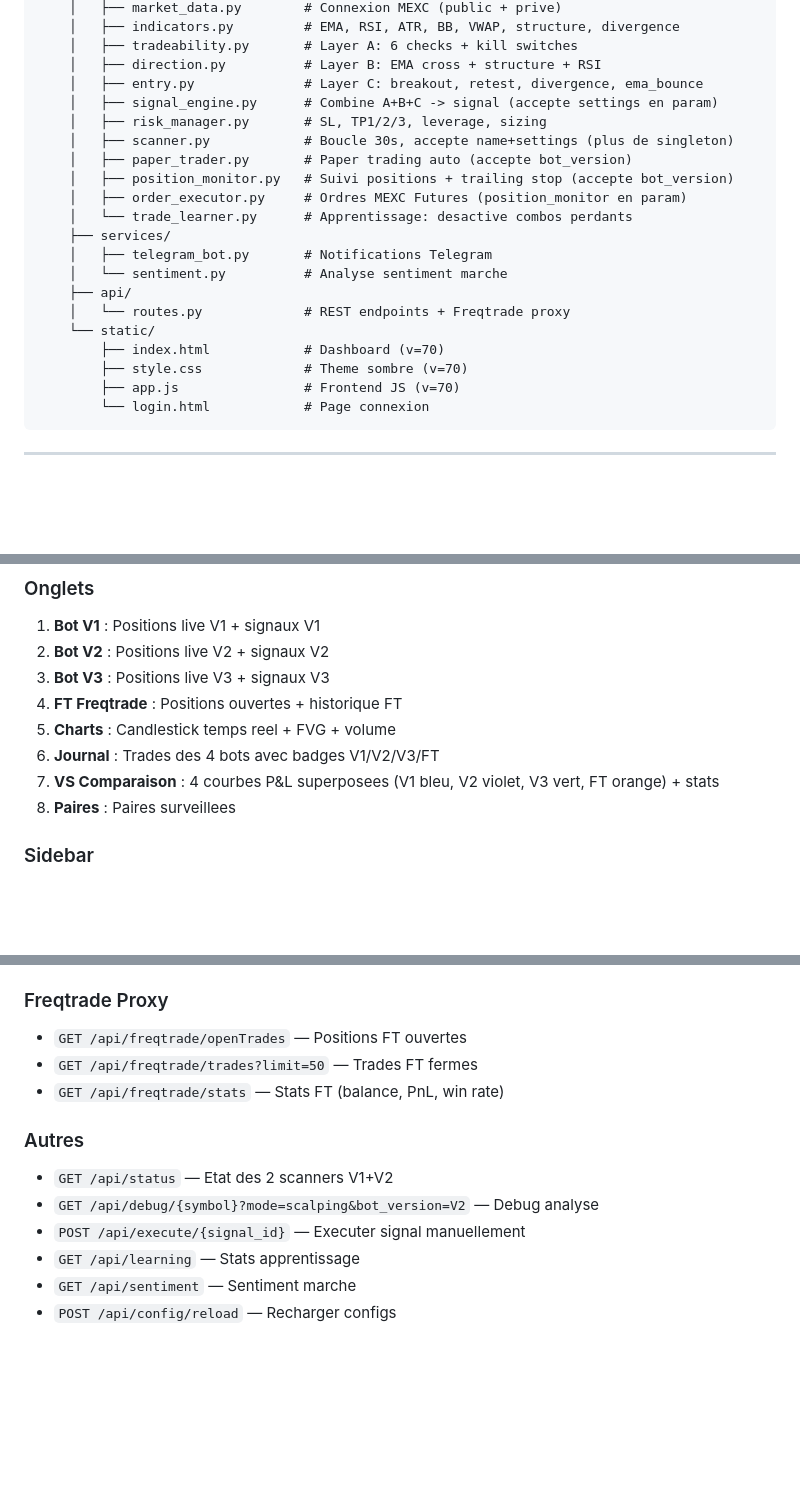
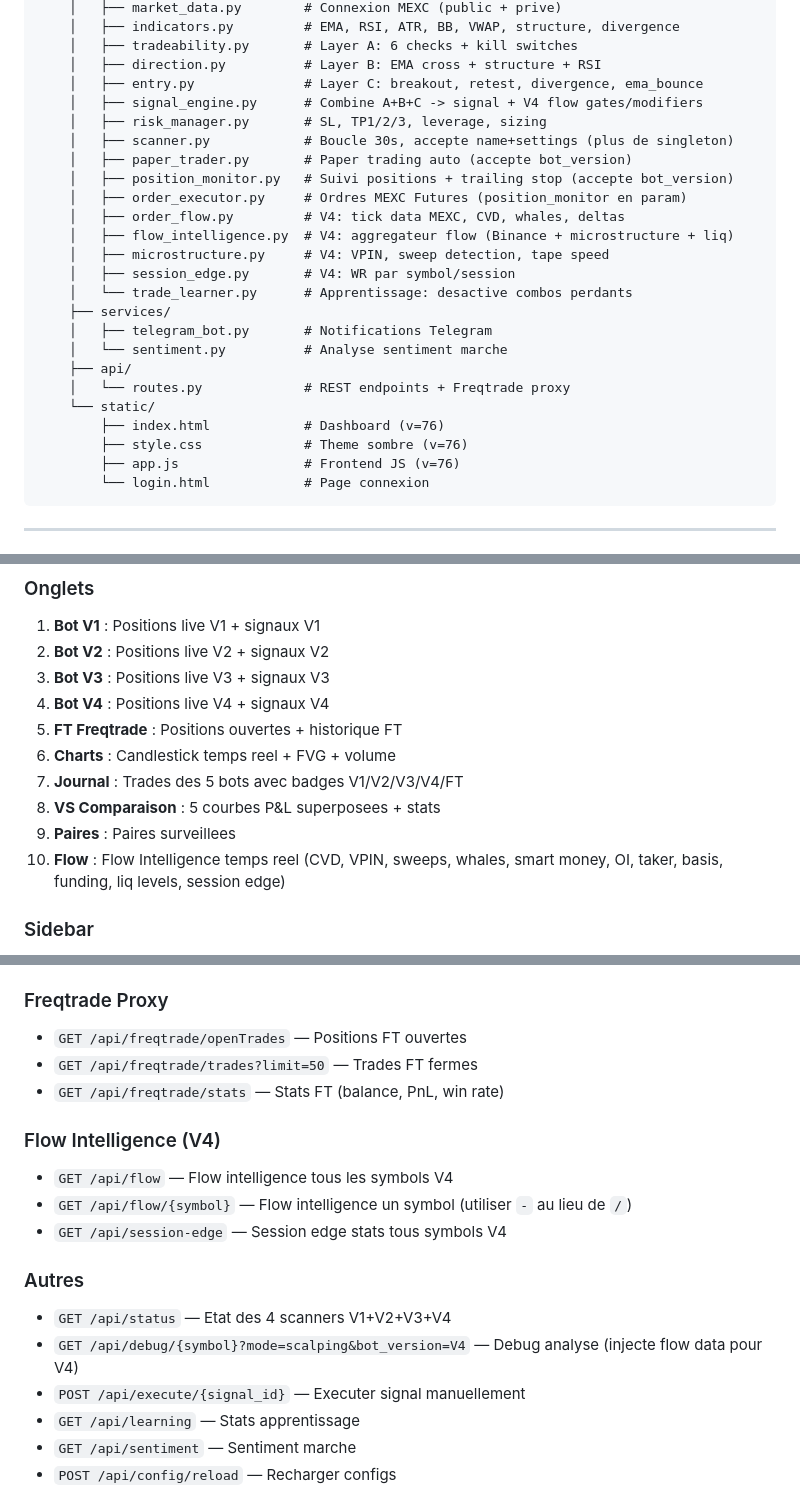
Before and after one commit to AmazingeventParis/CryptoSignals, a Markdown page: CLAUDE.md, 3 parts joined by grey strips. Rendered like a GitHub page; blank space fills up the shorter version.

````diff
--- a/CLAUDE.md
+++ b/CLAUDE.md
@@ -100,12 +179,16 @@ Cypto/
     │   ├── tradeability.py       # Layer A: 6 checks + kill switches
     │   ├── direction.py          # Layer B: EMA cross + structure + RSI
     │   ├── entry.py              # Layer C: breakout, retest, divergence, ema_bounce
-    │   ├── signal_engine.py      # Combine A+B+C -> signal (accepte settings en param)
+    │   ├── signal_engine.py      # Combine A+B+C -> signal + V4 flow gates/modifiers
     │   ├── risk_manager.py       # SL, TP1/2/3, leverage, sizing
     │   ├── scanner.py            # Boucle 30s, accepte name+settings (plus de singleton)
     │   ├── paper_trader.py       # Paper trading auto (accepte bot_version)
     │   ├── position_monitor.py   # Suivi positions + trailing stop (accepte bot_version)
     │   ├── order_executor.py     # Ordres MEXC Futures (position_monitor en param)
+    │   ├── order_flow.py         # V4: tick data MEXC, CVD, whales, deltas
+    │   ├── flow_intelligence.py  # V4: aggregateur flow (Binance + microstructure + liq)
+    │   ├── microstructure.py     # V4: VPIN, sweep detection, tape speed
+    │   ├── session_edge.py       # V4: WR par symbol/session
     │   └── trade_learner.py      # Apprentissage: desactive combos perdants
     ├── services/
     │   ├── telegram_bot.py       # Notifications Telegram
@@ -113,9 +196,9 @@ Cypto/
     ├── api/
     │   └── routes.py             # REST endpoints + Freqtrade proxy
     └── static/
-        ├── index.html            # Dashboard (v=70)
-        ├── style.css             # Theme sombre (v=70)
-        ├── app.js                # Frontend JS (v=70)
+        ├── index.html            # Dashboard (v=76)
+        ├── style.css             # Theme sombre (v=76)
+        ├── app.js                # Frontend JS (v=76)
         └── login.html            # Page connexion
 ```
 
@@ -163,11 +246,13 @@ Cypto/
 1. **Bot V1** : Positions live V1 + signaux V1
 2. **Bot V2** : Positions live V2 + signaux V2
 3. **Bot V3** : Positions live V3 + signaux V3
-4. **FT Freqtrade** : Positions ouvertes + historique FT
-5. **Charts** : Candlestick temps reel + FVG + volume
-6. **Journal** : Trades des 4 bots avec badges V1/V2/V3/FT
-7. **VS Comparaison** : 4 courbes P&L superposees (V1 bleu, V2 violet, V3 vert, FT orange) + stats
-8. **Paires** : Paires surveillees
+4. **Bot V4** : Positions live V4 + signaux V4
+5. **FT Freqtrade** : Positions ouvertes + historique FT
+6. **Charts** : Candlestick temps reel + FVG + volume
+7. **Journal** : Trades des 5 bots avec badges V1/V2/V3/V4/FT
+8. **VS Comparaison** : 5 courbes P&L superposees + stats
+9. **Paires** : Paires surveillees
+10. **Flow** : Flow Intelligence temps reel (CVD, VPIN, sweeps, whales, smart money, OI, taker, basis, funding, liq levels, session edge)
 
 ### Sidebar
 4 sections : Bot V1 (bleu), Bot V2 (violet), Bot V3 (vert), Freqtrade (orange)
@@ -206,9 +291,14 @@ Chacune avec : status, balance, P&L, Win Rate, Gagnes, Perdus, Signaux, Trades
 - `GET /api/freqtrade/trades?limit=50` — Trades FT fermes
 - `GET /api/freqtrade/stats` — Stats FT (balance, PnL, win rate)
 
+### Flow Intelligence (V4)
+- `GET /api/flow` — Flow intelligence tous les symbols V4
+- `GET /api/flow/{symbol}` — Flow intelligence un symbol (utiliser `-` au lieu de `/`)
+- `GET /api/session-edge` — Session edge stats tous symbols V4
+
 ### Autres
-- `GET /api/status` — Etat des 2 scanners V1+V2
-- `GET /api/debug/{symbol}?mode=scalping&bot_version=V2` — Debug analyse
+- `GET /api/status` — Etat des 4 scanners V1+V2+V3+V4
+- `GET /api/debug/{symbol}?mode=scalping&bot_version=V4` — Debug analyse (injecte flow data pour V4)
 - `POST /api/execute/{signal_id}` — Executer signal manuellement
 - `GET /api/learning` — Stats apprentissage
 - `GET /api/sentiment` — Sentiment marche
````
Also changed, not shown: other parts of CLAUDE.md (+87 -5 lines).
